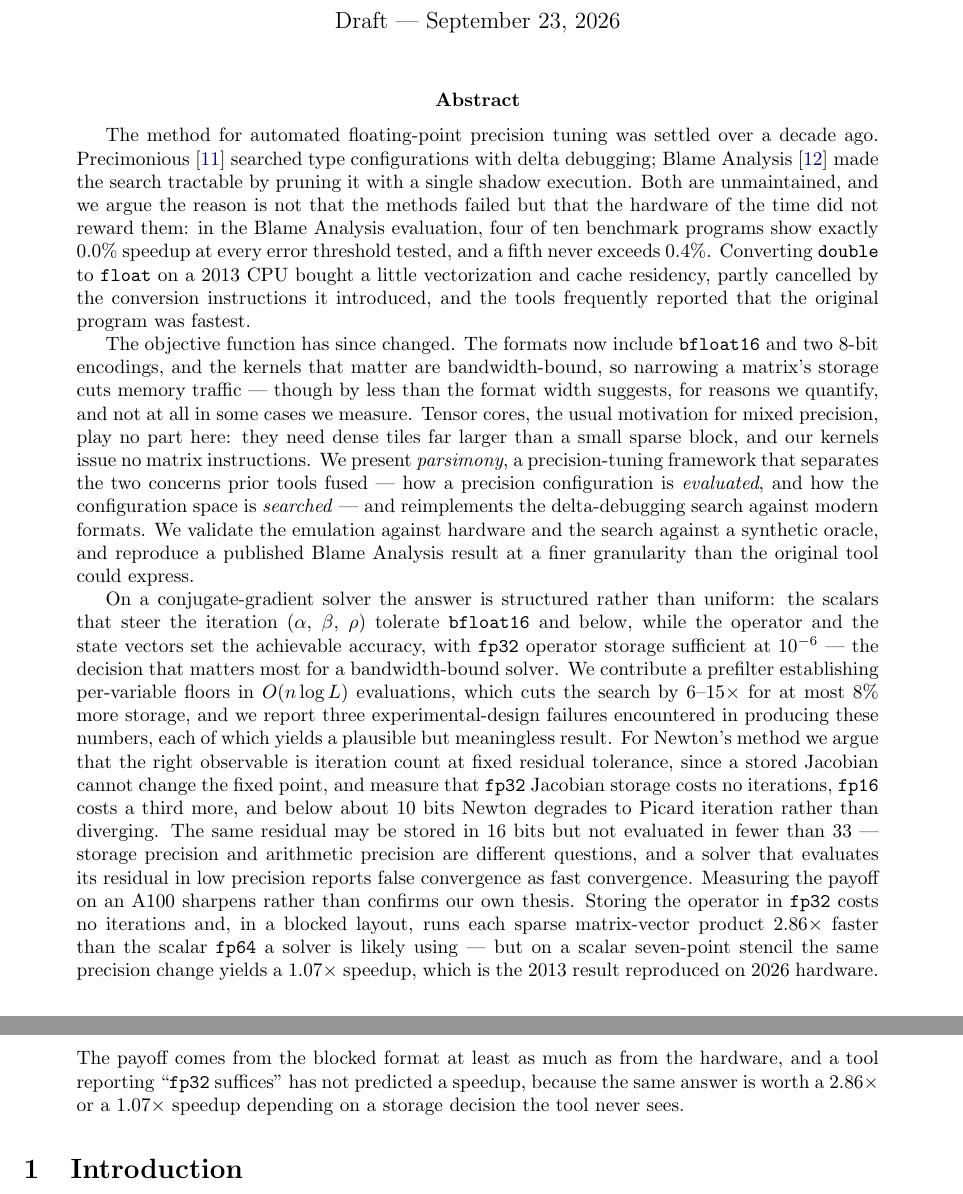
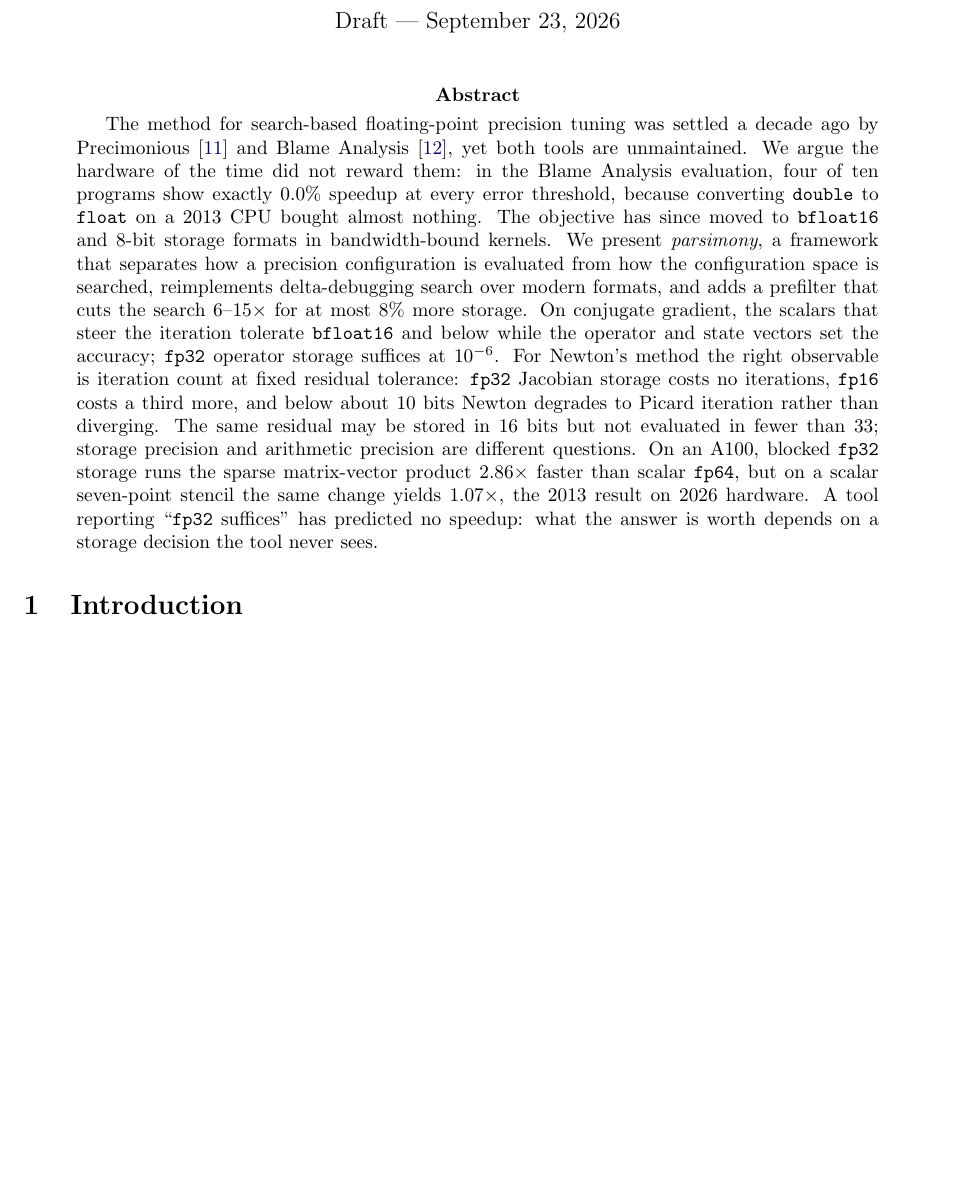
Before and after one commit to markadams/parsimony, a LaTeX paper (paper/parsimony.tex): two parts of pages 1 and 2 of 18 before the commit and part of page 1 of 18 after it, the two joined at a grey line, cut so that both start at the same text, the shorter picture padded with empty space. Compiled offline with pdfLaTeX.

Commit message:
paper: cut the abstract to under half its length
571 words to 259. The thesis, the tool, and each headline number survive:
the zero-speedup evidence, the evaluation/search split and prefilter, the
structured CG assignment, the Newton observable and its three results, the
storage-versus-arithmetic distinction, and the 2.86x-versus-1.07x payoff.
Dropped: the tensor-core aside, the three experimental-design failures, false
convergence, and the sentences that restated the payoff argument.

Co-Authored-By: Claude Fable 5.1 <noreply@anthropic.com>

```diff
--- a/paper/parsimony.tex
+++ b/paper/parsimony.tex
@@ -35,61 +35,30 @@
 \maketitle
 
 \begin{abstract}
-The method for automated floating-point precision tuning was settled over a
-decade ago. Precimonious~\cite{precimonious} searched type configurations with delta
-debugging; Blame Analysis~\cite{blame} made the search tractable by pruning it
-with a single shadow execution. Both are unmaintained, and we argue the reason is not
-that the methods failed but that the hardware of the time did not reward
-them: in the Blame Analysis evaluation, four of ten benchmark programs show
-exactly $0.0\%$ speedup at every error threshold tested, and a fifth never
-exceeds $0.4\%$. Converting \texttt{double} to \texttt{float} on a 2013 CPU
-bought a little vectorization and cache residency, partly cancelled by the
-conversion instructions it introduced, and the tools frequently reported that
-the original program was
-fastest.
-
-The objective function has since changed. The formats now include
-\texttt{bfloat16} and two 8-bit encodings, and the kernels that matter are
-bandwidth-bound, so narrowing a matrix's storage cuts memory traffic --- though
-by less than the
-format width suggests, for reasons we quantify, and not at all in some cases we
-measure. Tensor cores, the usual motivation for mixed precision, play no part
-here: they need dense tiles far larger than a small sparse block, and our kernels
-issue no matrix instructions. We present
-\emph{parsimony}, a precision-tuning framework that separates the two concerns
-prior tools fused --- how a precision configuration is \emph{evaluated}, and how
-the configuration space is \emph{searched} --- and reimplements the delta-debugging
-search against modern formats. We validate the emulation against hardware and the
-search against a synthetic oracle, and reproduce a published Blame Analysis result
-at a finer granularity than the original tool could express.
-
-On a conjugate-gradient solver the answer is structured rather than uniform: the
-scalars that steer the iteration ($\alpha$, $\beta$, $\rho$) tolerate
-\texttt{bfloat16} and below, while the operator and the state vectors set the
-achievable accuracy, with \texttt{fp32} operator storage sufficient at
-$10^{-6}$ --- the decision that matters most for a bandwidth-bound solver. We
-contribute a prefilter establishing per-variable floors in $O(n \log L)$
-evaluations, which cuts the search by $6$--$15\times$ for at most $8\%$ more
-storage, and we report three experimental-design failures encountered in
-producing these numbers, each of which yields a plausible but meaningless result.
-For Newton's method we argue that the right observable is iteration count at
-fixed residual tolerance, since a stored Jacobian cannot change the fixed point,
-and measure that \texttt{fp32} Jacobian storage costs no iterations, \texttt{fp16}
-costs a third more, and below about 10 bits Newton degrades to Picard iteration
-rather than diverging. The same residual may be stored in 16 bits but not
-evaluated in fewer than 33 --- storage precision and arithmetic precision are
-different questions, and a solver that evaluates its residual in low precision
-reports false convergence as fast convergence.
-Measuring the payoff on an A100 sharpens rather than confirms our own thesis.
-Storing the operator in \texttt{fp32} costs no iterations and, in a blocked
-layout, runs each sparse matrix-vector product $2.86\times$ faster than the scalar
-\texttt{fp64} a solver is likely using --- but on a scalar seven-point stencil
-the same precision change yields a $1.07\times$ speedup, which is the 2013
-result reproduced
-on 2026 hardware. The payoff comes from the blocked format at least as much as
-from the hardware, and a tool reporting ``\texttt{fp32} suffices'' has not
-predicted a speedup, because the same answer is worth a $2.86\times$ or a
-$1.07\times$ speedup depending on a storage decision the tool never sees.
+The method for search-based floating-point precision tuning was settled a decade
+ago by Precimonious~\cite{precimonious} and Blame Analysis~\cite{blame}, yet both
+tools are unmaintained. We argue the hardware of the time did not reward them: in
+the Blame Analysis evaluation, four of ten programs show exactly $0.0\%$ speedup
+at every error threshold, because converting \texttt{double} to \texttt{float} on
+a 2013 CPU bought almost nothing. The objective has since moved to
+\texttt{bfloat16} and 8-bit storage formats in bandwidth-bound kernels. We
+present \emph{parsimony}, a framework that separates how a precision
+configuration is evaluated from how the configuration space is searched,
+reimplements delta-debugging search over modern formats, and adds a prefilter
+that cuts the search $6$--$15\times$ for at most $8\%$ more storage. On
+conjugate gradient, the scalars that steer the iteration tolerate
+\texttt{bfloat16} and below while the operator and state vectors set the
+accuracy; \texttt{fp32} operator storage suffices at $10^{-6}$. For Newton's
+method the right observable is iteration count at fixed residual tolerance:
+\texttt{fp32} Jacobian storage costs no iterations, \texttt{fp16} costs a third
+more, and below about 10 bits Newton degrades to Picard iteration rather than
+diverging. The same residual may be stored in 16 bits but not evaluated in fewer
+than 33; storage precision and arithmetic precision are different questions. On
+an A100, blocked \texttt{fp32} storage runs the sparse matrix-vector product
+$2.86\times$ faster than scalar \texttt{fp64}, but on a scalar seven-point
+stencil the same change yields $1.07\times$, the 2013 result on 2026 hardware.
+A tool reporting ``\texttt{fp32} suffices'' has predicted no speedup: what the
+answer is worth depends on a storage decision the tool never sees.
 \end{abstract}
 
 \section{Introduction}
```
